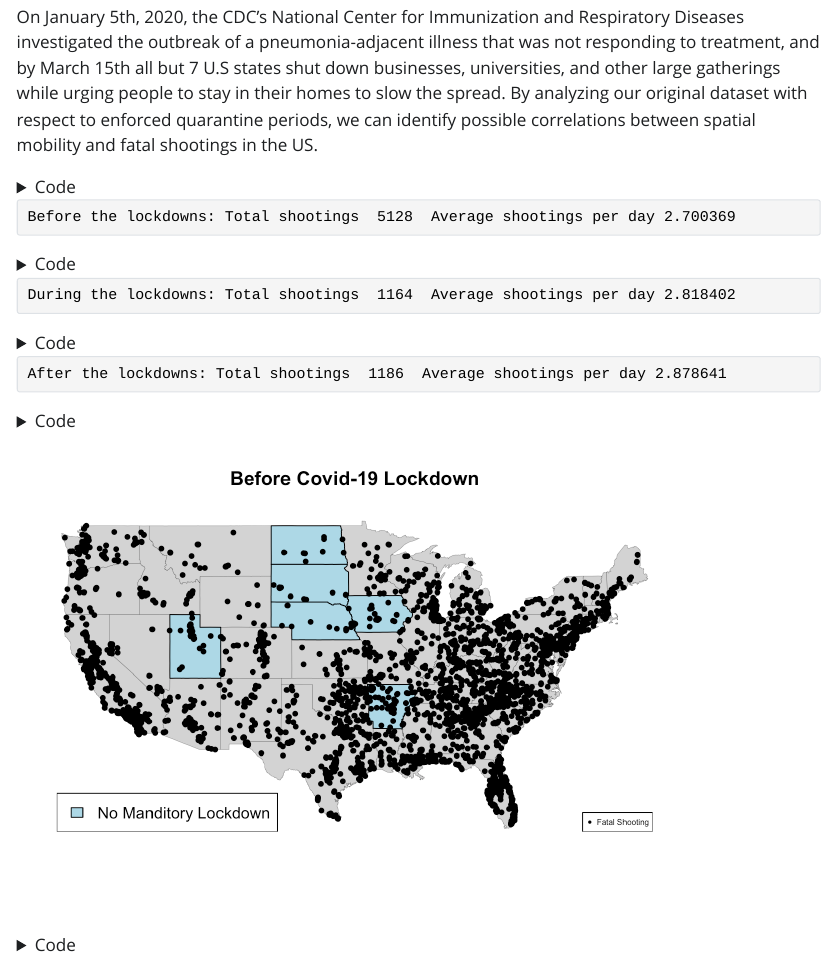
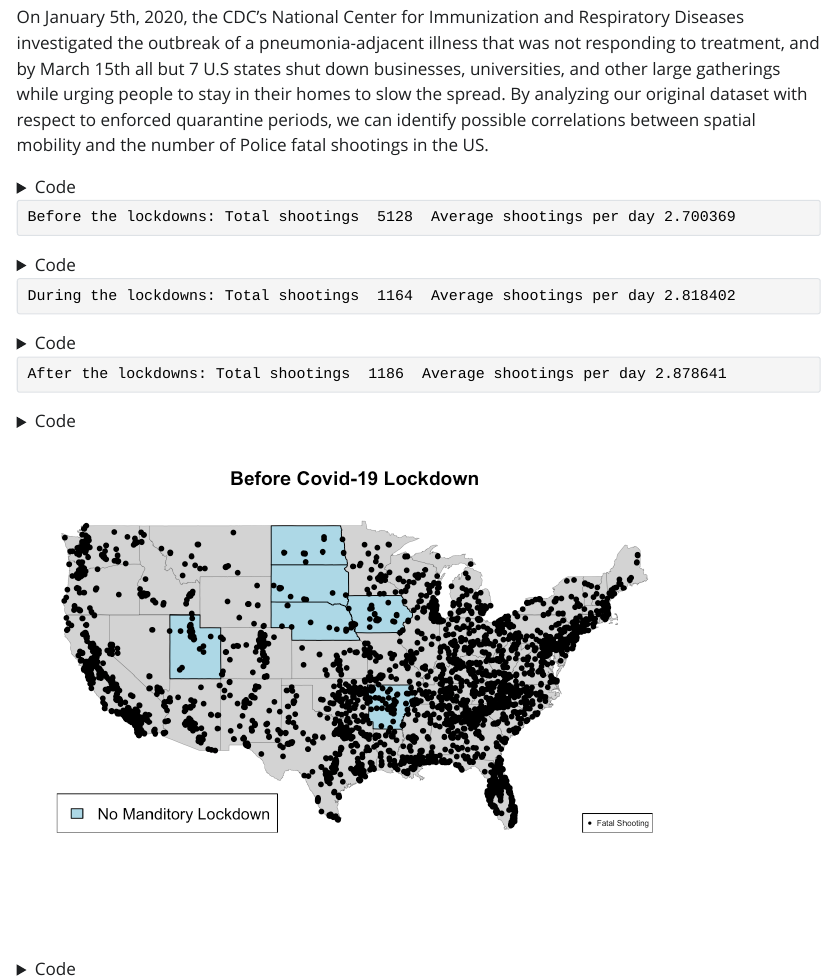
Before and after one commit to sophia-a-chavez/stat107project, a Quarto document (main.qmd): the page in a window 1100 px wide, from 3280 px down before the commit and from 3360 px down after it, so that both start at the same text. The pictures show the output file main.html that the author committed with the source, opened offline; Quarto's library style sheets are replaced by a plain one without menus; long lines of code are wrapped.

Commit message:
small typo fix

````diff
--- a/main.qmd
+++ b/main.qmd
@@ -134,7 +134,7 @@ This graph is a great example of why graphs don't always show the whole picture.
 
 ## **Event 2: Covid-19 Lockdowns**
 
-On January 5th, 2020, the CDC’s National Center for Immunization and Respiratory Diseases investigated the outbreak of a pneumonia-adjacent illness that was not responding to treatment, and by March 15th all but 7 U.S states shut down businesses, universities, and other large gatherings while urging people to stay in their homes to slow the spread. By analyzing our original dataset with respect to enforced quarantine periods, we can identify possible correlations between spatial mobility and fatal shootings in the US.
+On January 5th, 2020, the CDC’s National Center for Immunization and Respiratory Diseases investigated the outbreak of a pneumonia-adjacent illness that was not responding to treatment, and by March 15th all but 7 U.S states shut down businesses, universities, and other large gatherings while urging people to stay in their homes to slow the spread. By analyzing our original dataset with respect to enforced quarantine periods, we can identify possible correlations between spatial mobility and the number of Police fatal shootings in the US.
 
 ```{r}
 #| code-fold: true
````
Also changed, not shown: main.html.
